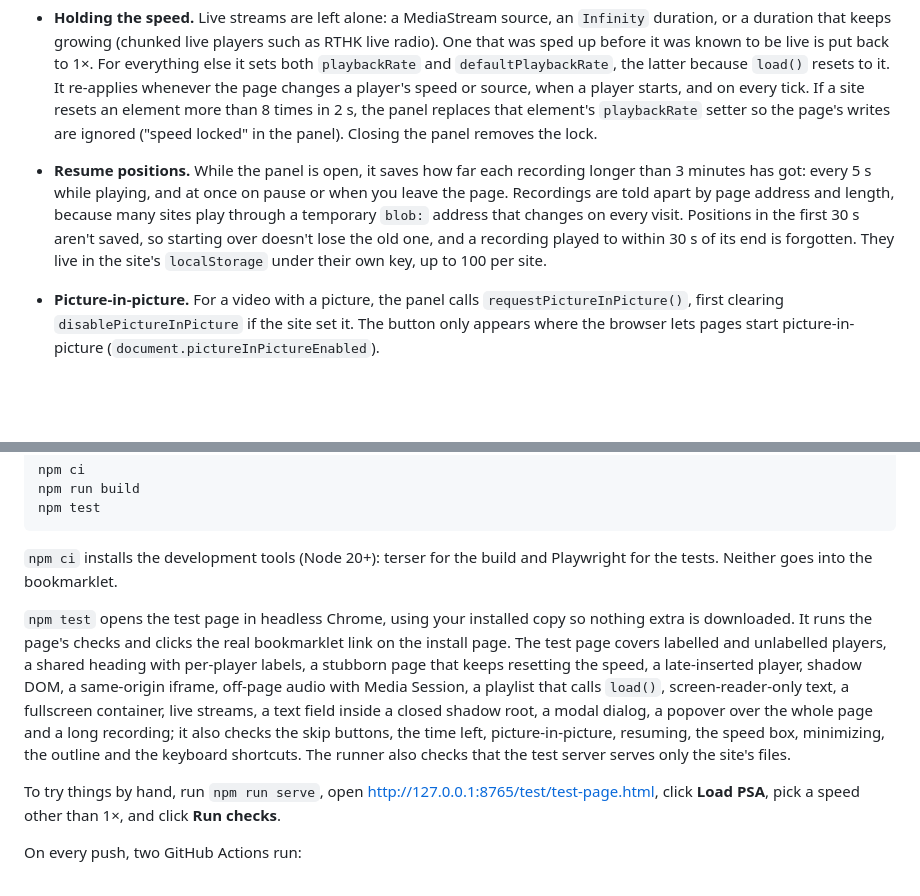
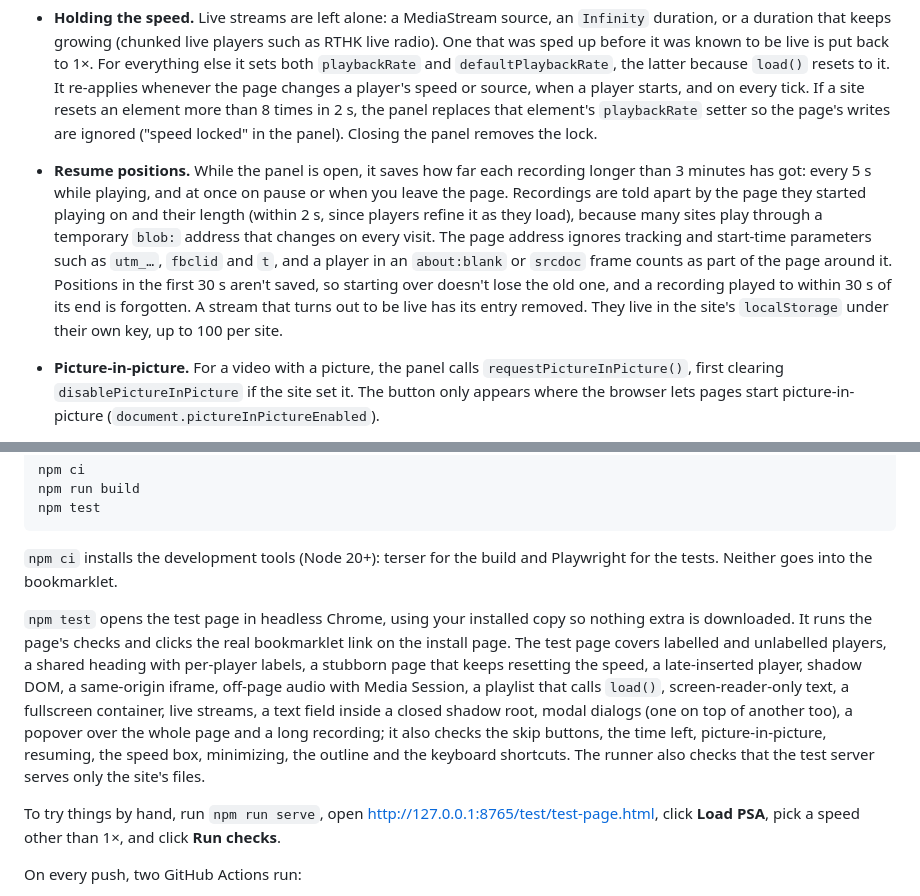
Before and after one commit to codexjdub/Playing-Speed-Adjuster, a Markdown page: README.md, 2 parts joined by grey strips. Drawn GitHub-style; blank space fills up the shorter version.

```diff
--- a/README.md
+++ b/README.md
@@ -44,7 +44,7 @@ Bookmarklets don't update themselves. The panel shows its version next to "PSA",
 
 - **Finding media.** Every 500 ms the panel queries each known document and shadow root for `audio, video`; every 2 s it re-walks the page to find new open shadow roots and same-origin iframes. While the panel is open, `HTMLMediaElement.prototype.play` is wrapped so players that are never inserted into the page are found too; closing the panel restores it.
 - **Holding the speed.** Live streams are left alone: a MediaStream source, an `Infinity` duration, or a duration that keeps growing (chunked live players such as RTHK live radio). One that was sped up before it was known to be live is put back to 1×. For everything else it sets both `playbackRate` and `defaultPlaybackRate`, the latter because `load()` resets to it. It re-applies whenever the page changes a player's speed or source, when a player starts, and on every tick. If a site resets an element more than 8 times in 2 s, the panel replaces that element's `playbackRate` setter so the page's writes are ignored ("speed locked" in the panel). Closing the panel removes the lock.
-- **Resume positions.** While the panel is open, it saves how far each recording longer than 3 minutes has got: every 5 s while playing, and at once on pause or when you leave the page. Recordings are told apart by page address and length, because many sites play through a temporary `blob:` address that changes on every visit. Positions in the first 30 s aren't saved, so starting over doesn't lose the old one, and a recording played to within 30 s of its end is forgotten. They live in the site's `localStorage` under their own key, up to 100 per site.
+- **Resume positions.** While the panel is open, it saves how far each recording longer than 3 minutes has got: every 5 s while playing, and at once on pause or when you leave the page. Recordings are told apart by the page they started playing on and their length (within 2 s, since players refine it as they load), because many sites play through a temporary `blob:` address that changes on every visit. The page address ignores tracking and start-time parameters such as `utm_…`, `fbclid` and `t`, and a player in an `about:blank` or `srcdoc` frame counts as part of the page around it. Positions in the first 30 s aren't saved, so starting over doesn't lose the old one, and a recording played to within 30 s of its end is forgotten. A stream that turns out to be live has its entry removed. They live in the site's `localStorage` under their own key, up to 100 per site.
 - **Picture-in-picture.** For a video with a picture, the panel calls `requestPictureInPicture()`, first clearing `disablePictureInPicture` if the site set it. The button only appears where the browser lets pages start picture-in-picture (`document.pictureInPictureEnabled`).
 - **Titles**, first match wins:
   1. The element's own `aria-label`, `aria-labelledby` or `title`.
@@ -74,7 +74,7 @@ npm test
 
 `npm ci` installs the development tools (Node 20+): terser for the build and Playwright for the tests. Neither goes into the bookmarklet.
 
-`npm test` opens the test page in headless Chrome, using your installed copy so nothing extra is downloaded. It runs the page's checks and clicks the real bookmarklet link on the install page. The test page covers labelled and unlabelled players, a shared heading with per-player labels, a stubborn page that keeps resetting the speed, a late-inserted player, shadow DOM, a same-origin iframe, off-page audio with Media Session, a playlist that calls `load()`, screen-reader-only text, a fullscreen container, live streams, a text field inside a closed shadow root, a modal dialog, a popover over the whole page and a long recording; it also checks the skip buttons, the time left, picture-in-picture, resuming, the speed box, minimizing, the outline and the keyboard shortcuts. The runner also checks that the test server serves only the site's files.
+`npm test` opens the test page in headless Chrome, using your installed copy so nothing extra is downloaded. It runs the page's checks and clicks the real bookmarklet link on the install page. The test page covers labelled and unlabelled players, a shared heading with per-player labels, a stubborn page that keeps resetting the speed, a late-inserted player, shadow DOM, a same-origin iframe, off-page audio with Media Session, a playlist that calls `load()`, screen-reader-only text, a fullscreen container, live streams, a text field inside a closed shadow root, modal dialogs (one on top of another too), a popover over the whole page and a long recording; it also checks the skip buttons, the time left, picture-in-picture, resuming, the speed box, minimizing, the outline and the keyboard shortcuts. The runner also checks that the test server serves only the site's files.
 
 To try things by hand, run `npm run serve`, open http://127.0.0.1:8765/test/test-page.html, click **Load PSA**, pick a speed other than 1×, and click **Run checks**.
 
```
Also changed, not shown: docs/panel.png, 5 other files.
